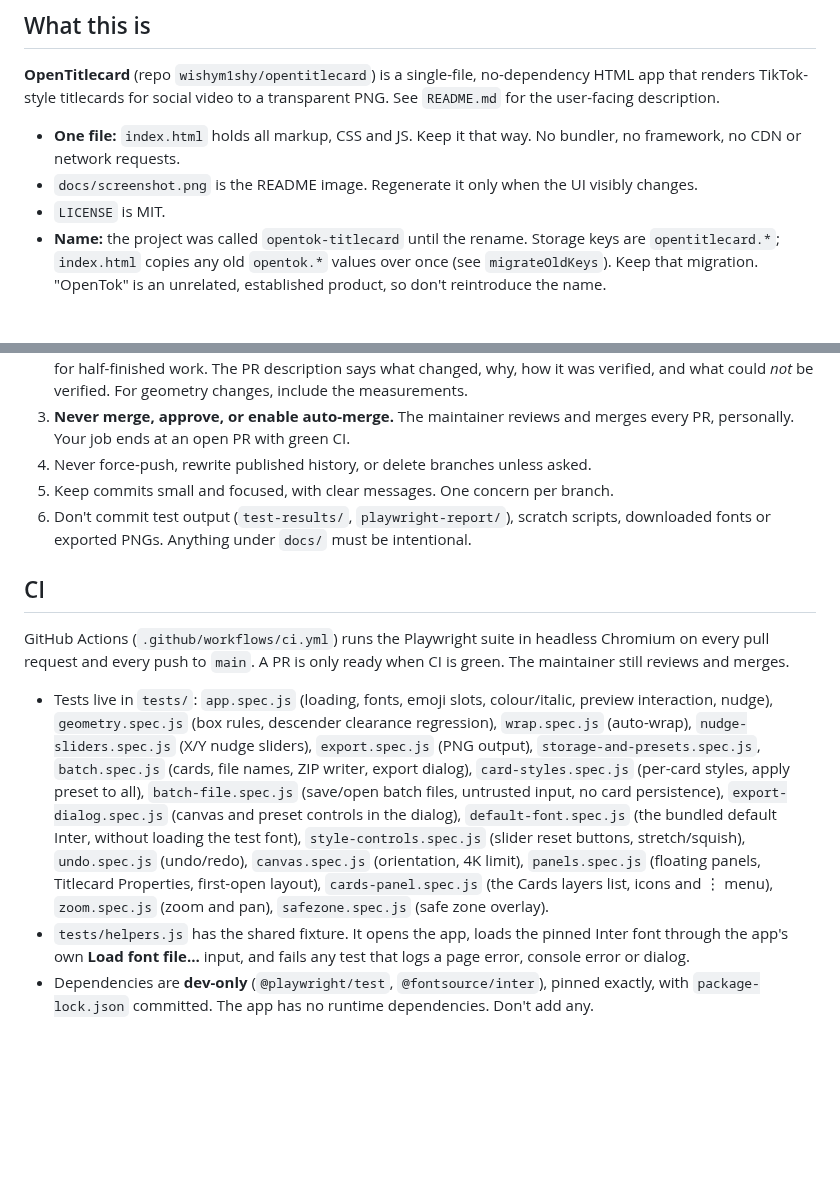
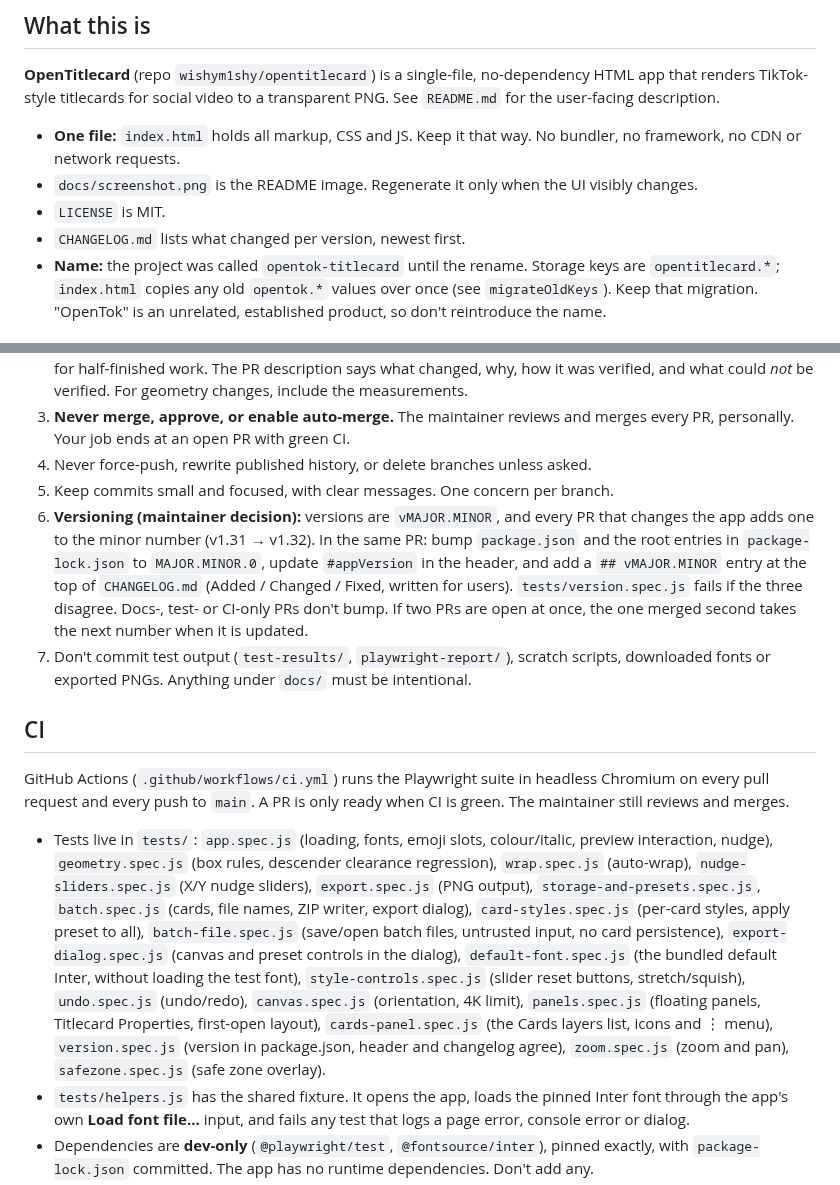
Before and after one commit to wishym1shy/opentitlecard, a Markdown page: CLAUDE.md, 2 parts joined by grey strips. Drawn GitHub-style; blank space fills up the shorter version.

```diff
--- a/CLAUDE.md
+++ b/CLAUDE.md
@@ -9,6 +9,7 @@ Read this first. It describes the app, the rules for changing it, and how to wor
 - **One file:** `index.html` holds all markup, CSS and JS. Keep it that way. No bundler, no framework, no CDN or network requests.
 - `docs/screenshot.png` is the README image. Regenerate it only when the UI visibly changes.
 - `LICENSE` is MIT.
+- `CHANGELOG.md` lists what changed per version, newest first.
 - **Name:** the project was called `opentok-titlecard` until the rename. Storage keys are `opentitlecard.*`; `index.html` copies any old `opentok.*` values over once (see `migrateOldKeys`). Keep that migration. "OpenTok" is an unrelated, established product, so don't reintroduce the name.
 
 ## Product context (why it is built this way)
@@ -29,13 +30,14 @@ Tooling note: in Claude Code web sessions `gh pr create` fails because GraphQL i
 3. **Never merge, approve, or enable auto-merge.** The maintainer reviews and merges every PR, personally. Your job ends at an open PR with green CI.
 4. Never force-push, rewrite published history, or delete branches unless asked.
 5. Keep commits small and focused, with clear messages. One concern per branch.
-6. Don't commit test output (`test-results/`, `playwright-report/`), scratch scripts, downloaded fonts or exported PNGs. Anything under `docs/` must be intentional.
+6. **Versioning (maintainer decision):** versions are `vMAJOR.MINOR`, and every PR that changes the app adds one to the minor number (v1.31 → v1.32). In the same PR: bump `package.json` and the root entries in `package-lock.json` to `MAJOR.MINOR.0`, update `#appVersion` in the header, and add a `## vMAJOR.MINOR` entry at the top of `CHANGELOG.md` (Added / Changed / Fixed, written for users). `tests/version.spec.js` fails if the three disagree. Docs-, test- or CI-only PRs don't bump. If two PRs are open at once, the one merged second takes the next number when it is updated.
+7. Don't commit test output (`test-results/`, `playwright-report/`), scratch scripts, downloaded fonts or exported PNGs. Anything under `docs/` must be intentional.
 
 ## CI
 
 GitHub Actions (`.github/workflows/ci.yml`) runs the Playwright suite in headless Chromium on every pull request and every push to `main`. A PR is only ready when CI is green. The maintainer still reviews and merges.
 
-- Tests live in `tests/`: `app.spec.js` (loading, fonts, emoji slots, colour/italic, preview interaction, nudge), `geometry.spec.js` (box rules, descender clearance regression), `wrap.spec.js` (auto-wrap), `nudge-sliders.spec.js` (X/Y nudge sliders), `export.spec.js` (PNG output), `storage-and-presets.spec.js`, `batch.spec.js` (cards, file names, ZIP writer, export dialog), `card-styles.spec.js` (per-card styles, apply preset to all), `batch-file.spec.js` (save/open batch files, untrusted input, no card persistence), `export-dialog.spec.js` (canvas and preset controls in the dialog), `default-font.spec.js` (the bundled default Inter, without loading the test font), `style-controls.spec.js` (slider reset buttons, stretch/squish), `undo.spec.js` (undo/redo), `canvas.spec.js` (orientation, 4K limit), `panels.spec.js` (floating panels, Titlecard Properties, first-open layout), `cards-panel.spec.js` (the Cards layers list, icons and ⋮ menu), `zoom.spec.js` (zoom and pan), `safezone.spec.js` (safe zone overlay).
+- Tests live in `tests/`: `app.spec.js` (loading, fonts, emoji slots, colour/italic, preview interaction, nudge), `geometry.spec.js` (box rules, descender clearance regression), `wrap.spec.js` (auto-wrap), `nudge-sliders.spec.js` (X/Y nudge sliders), `export.spec.js` (PNG output), `storage-and-presets.spec.js`, `batch.spec.js` (cards, file names, ZIP writer, export dialog), `card-styles.spec.js` (per-card styles, apply preset to all), `batch-file.spec.js` (save/open batch files, untrusted input, no card persistence), `export-dialog.spec.js` (canvas and preset controls in the dialog), `default-font.spec.js` (the bundled default Inter, without loading the test font), `style-controls.spec.js` (slider reset buttons, stretch/squish), `undo.spec.js` (undo/redo), `canvas.spec.js` (orientation, 4K limit), `panels.spec.js` (floating panels, Titlecard Properties, first-open layout), `cards-panel.spec.js` (the Cards layers list, icons and ⋮ menu), `version.spec.js` (version in package.json, header and changelog agree), `zoom.spec.js` (zoom and pan), `safezone.spec.js` (safe zone overlay).
 - `tests/helpers.js` has the shared fixture. It opens the app, loads the pinned Inter font through the app's own **Load font file…** input, and fails any test that logs a page error, console error or dialog.
 - Dependencies are **dev-only** (`@playwright/test`, `@fontsource/inter`), pinned exactly, with `package-lock.json` committed. The app has no runtime dependencies. Don't add any.
 - Keep `window.__tt` (state `S`, layout `L`, `render`, `renderNow`, `exportGeometry`, `draw`, and the batch helpers `cards`, `active`, `batchNames`, `zipStem`, `crc32`, `buildZip`, plus `undo`, `redo`, `history`, `view` and `safezone`) stable. The tests depend on it. If you must change it, update the tests in the same branch.
```
Also changed, not shown: CHANGELOG.md (added, +35 -0 lines), README.md (+3 -0 lines), docs/screenshot.png, 4 other files.
